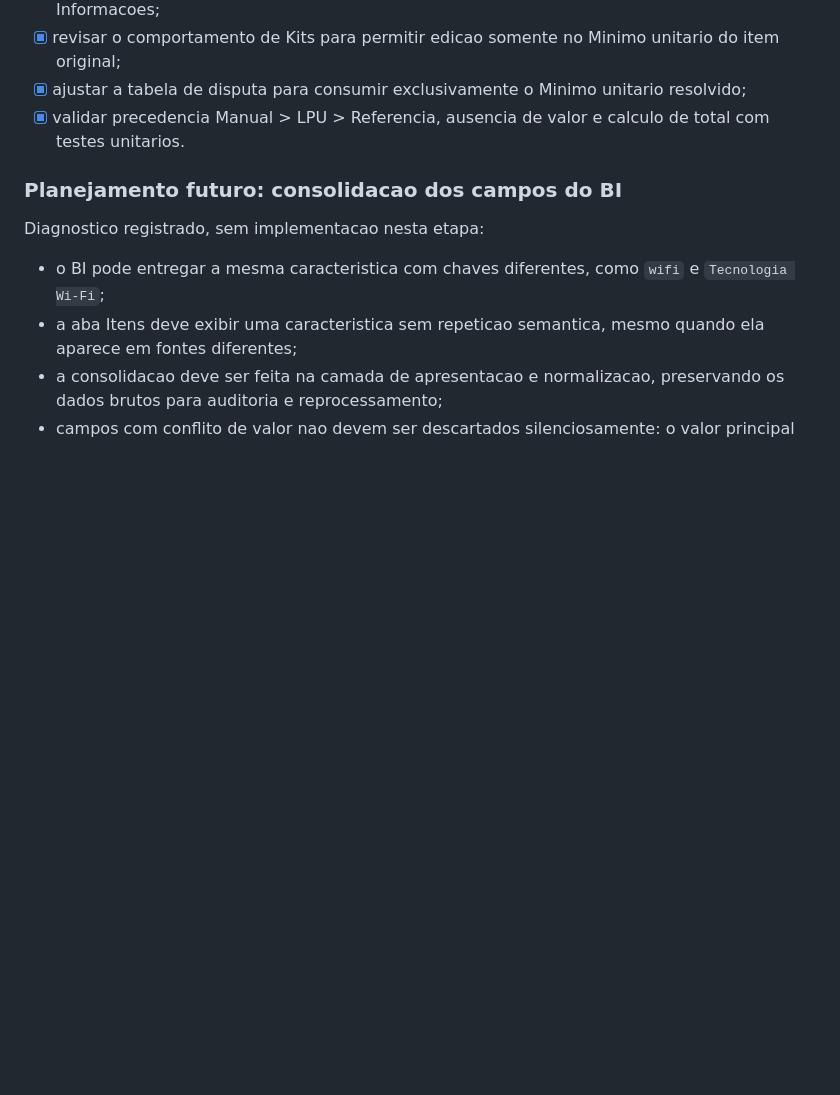
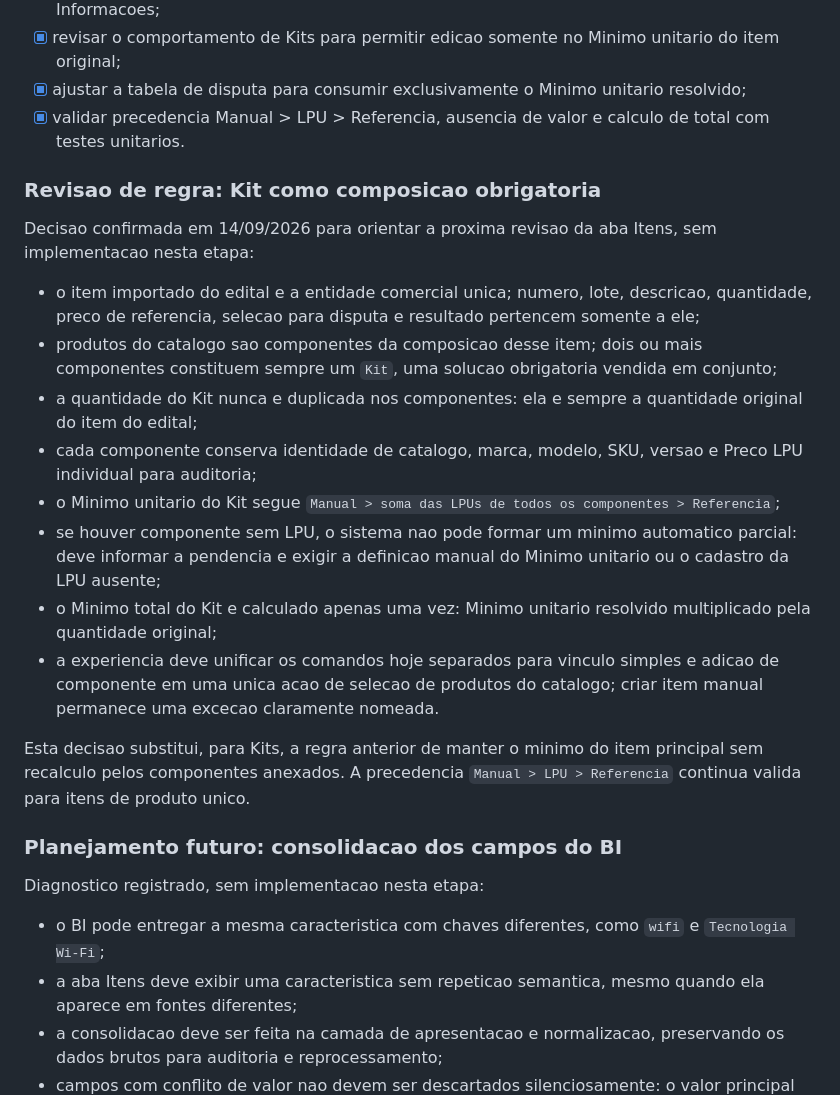
Before and after one commit to alvarosamp/RagMatchAvancado, a Markdown page: docs/crm-design-system/06-plano-execucao-redesign.md, the part around the change. GitHub-like rendering; blank space fills up the shorter version.

Commit message:
Registra composicao de catalogo para kits

```diff
--- a/docs/crm-design-system/06-plano-execucao-redesign.md
+++ b/docs/crm-design-system/06-plano-execucao-redesign.md
@@ -493,6 +493,21 @@ Sequencia de implementacao planejada:
 - [x] ajustar a tabela de disputa para consumir exclusivamente o Minimo unitario resolvido;
 - [x] validar precedencia Manual > LPU > Referencia, ausencia de valor e calculo de total com testes unitarios.
 
+### Revisao de regra: Kit como composicao obrigatoria
+
+Decisao confirmada em 14/09/2026 para orientar a proxima revisao da aba Itens, sem implementacao nesta etapa:
+
+- o item importado do edital e a entidade comercial unica; numero, lote, descricao, quantidade, preco de referencia, selecao para disputa e resultado pertencem somente a ele;
+- produtos do catalogo sao componentes da composicao desse item; dois ou mais componentes constituem sempre um `Kit`, uma solucao obrigatoria vendida em conjunto;
+- a quantidade do Kit nunca e duplicada nos componentes: ela e sempre a quantidade original do item do edital;
+- cada componente conserva identidade de catalogo, marca, modelo, SKU, versao e Preco LPU individual para auditoria;
+- o Minimo unitario do Kit segue `Manual > soma das LPUs de todos os componentes > Referencia`;
+- se houver componente sem LPU, o sistema nao pode formar um minimo automatico parcial: deve informar a pendencia e exigir a definicao manual do Minimo unitario ou o cadastro da LPU ausente;
+- o Minimo total do Kit e calculado apenas uma vez: Minimo unitario resolvido multiplicado pela quantidade original;
+- a experiencia deve unificar os comandos hoje separados para vinculo simples e adicao de componente em uma unica acao de selecao de produtos do catalogo; criar item manual permanece uma excecao claramente nomeada.
+
+Esta decisao substitui, para Kits, a regra anterior de manter o minimo do item principal sem recalculo pelos componentes anexados. A precedencia `Manual > LPU > Referencia` continua valida para itens de produto unico.
+
 ### Planejamento futuro: consolidacao dos campos do BI
 
 Diagnostico registrado, sem implementacao nesta etapa:
```
Also changed, not shown: docs/crm-design-system/07-backlog-imediato.md (+11 -5 lines).
